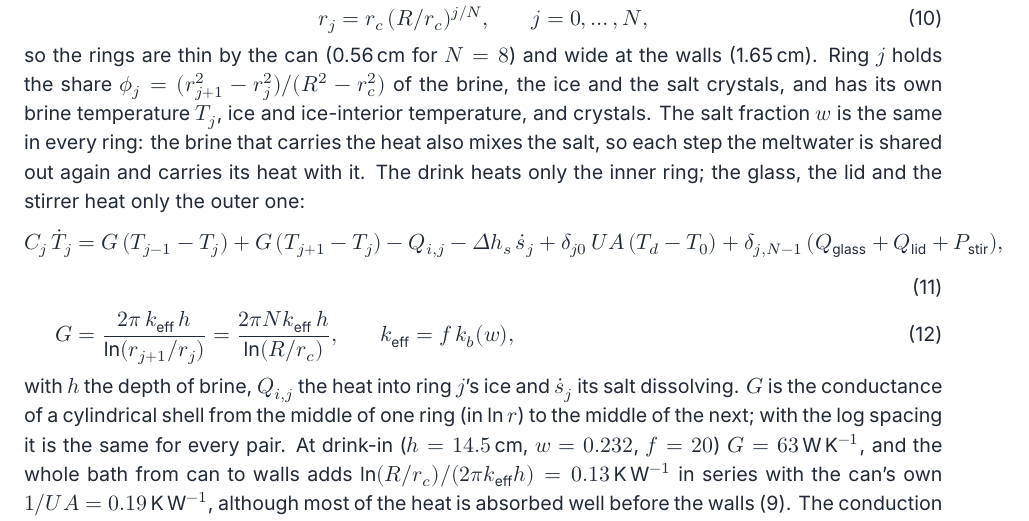
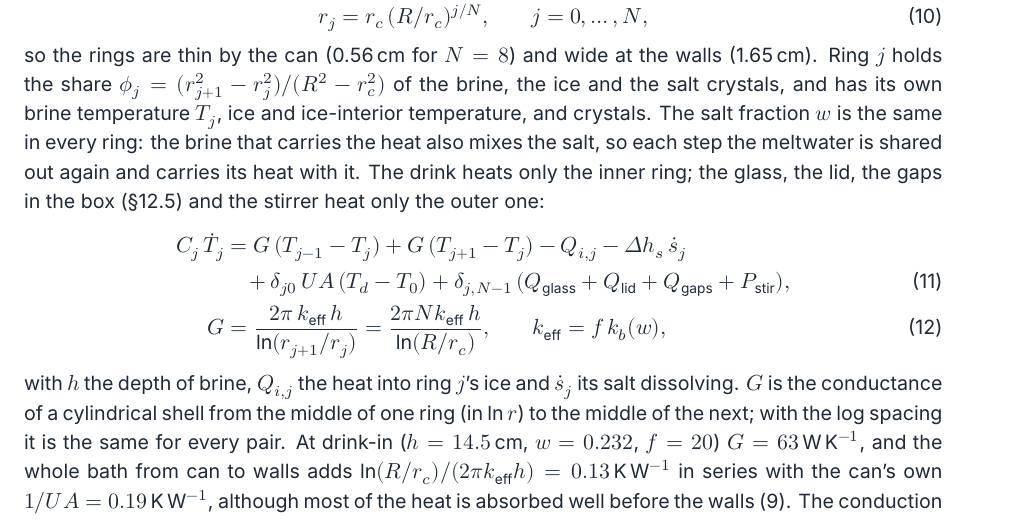
Before and after one commit to darkpyxlz/sypt, a LaTeX document (b8-cold-drink/B8-salted-ice-bath.tex): part of page 12 of 15, cut so that both start at the same text. Compiled offline with XeLaTeX; a missing font is replaced by an installed copy or a similar font.

Commit message:
Split the ring equation over two lines and add the box's gaps to it
Co-Authored-By: Claude Opus 5.5 <noreply@anthropic.com>
Claude-Session: https://claude.ai/code/session_011bmbGj32HULoKbr1o32DkT

```diff
--- a/b8-cold-drink/B8-salted-ice-bath.tex
+++ b/b8-cold-drink/B8-salted-ice-bath.tex
@@ -653,10 +653,12 @@ holds the share $\phi_j = (r_{j+1}^2 - r_j^2)/(R^2 - r_c^2)$ of the brine, the i
 crystals, and has its own brine temperature $T_j$, ice and ice-interior temperature, and crystals.
 The salt fraction $w$ is the same in every ring: the brine that carries the heat also mixes the
 salt, so each step the meltwater is shared out again and carries its heat with it. The drink
-heats only the inner ring; the glass, the lid and the stirrer heat only the outer one:
+heats only the inner ring; the glass, the lid, the gaps in the box (§\ref{sec:box}) and the stirrer
+heat only the outer one:
 \begin{align}
-C_j\,\dot T_j &= G\,(T_{j-1} - T_j) + G\,(T_{j+1} - T_j) - Q_{i,j} - \Delta h_s\,\dot s_j
-  + \delta_{j0}\,UA\,(T_d - T_0) + \delta_{j,N-1}\,(Q_{\text{glass}} + Q_{\text{lid}} + P_{\text{stir}}),
+C_j\,\dot T_j &= G\,(T_{j-1} - T_j) + G\,(T_{j+1} - T_j) - Q_{i,j} - \Delta h_s\,\dot s_j \notag\\
+  &\quad + \delta_{j0}\,UA\,(T_d - T_0)
+  + \delta_{j,N-1}\,(Q_{\text{glass}} + Q_{\text{lid}} + Q_{\text{gaps}} + P_{\text{stir}}),
   \label{eq:ring}\\
 G &= \frac{2\pi\,k_{\text{eff}}\,h}{\ln(r_{j+1}/r_j)} = \frac{2\pi N k_{\text{eff}}\,h}{\ln(R/r_c)},
   \qquad k_{\text{eff}} = f\,k_b(w),
```
